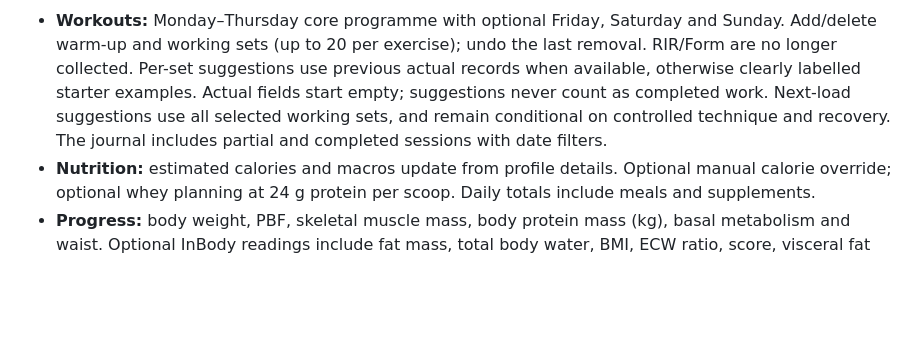
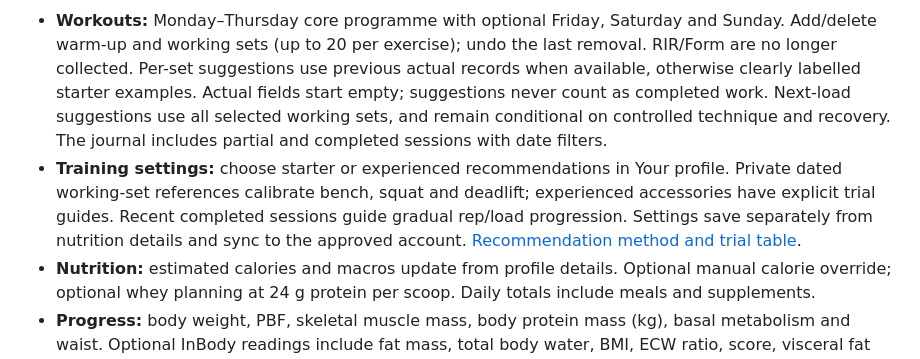
Before and after one commit to WongKhaiXuanJohn/ironpath, a Markdown page: README.md, the part around the change. Rendered like a GitHub page; blank space fills up the shorter version.

Commit message:
Explain strength recommendation evidence and practical trial guides

```diff
--- a/README.md
+++ b/README.md
@@ -7,6 +7,7 @@ A responsive 52-week gym tracker with an editable profile, personalized nutritio
 Open the website, choose **Your profile** (the top-right avatar on mobile) and enter your age, height, weight, activity level and goal. Nutrition targets preview instantly; save to apply. Profile age starts blank because it must not be guessed.
 
 - **Workouts:** Monday–Thursday core programme with optional Friday, Saturday and Sunday. Add/delete warm-up and working sets (up to 20 per exercise); undo the last removal. RIR/Form are no longer collected. Per-set suggestions use previous actual records when available, otherwise clearly labelled starter examples. Actual fields start empty; suggestions never count as completed work. Next-load suggestions use all selected working sets, and remain conditional on controlled technique and recovery. The journal includes partial and completed sessions with date filters.
+- **Training settings:** choose starter or experienced recommendations in Your profile. Private dated working-set references calibrate bench, squat and deadlift; experienced accessories have explicit trial guides. Recent completed sessions guide gradual rep/load progression. Settings save separately from nutrition details and sync to the approved account. [Recommendation method and trial table](docs/strength-recommendations-2026-10-31.md).
 - **Nutrition:** estimated calories and macros update from profile details. Optional manual calorie override; optional whey planning at 24 g protein per scoop. Daily totals include meals and supplements.
 - **Progress:** body weight, PBF, skeletal muscle mass, body protein mass (kg), basal metabolism and waist. Optional InBody readings include fat mass, total body water, BMI, ECW ratio, score, visceral fat and waist–hip ratio. Each metric has its own chart with custom dates, 30/90/365-day or all-time ranges, and daily readings or weekly/monthly averages. Missing readings are omitted, never treated as zero. Weeks begin Monday. A dated report and journal allow previous records to be reopened and edited. Updating current profile weight is opt-in.
 - **Roadmap:** four adaptive 13-week phases, with a configurable start date.
```
Also changed, not shown: docs/strength-recommendations-2026-10-31.md (added, +65 -0 lines).
